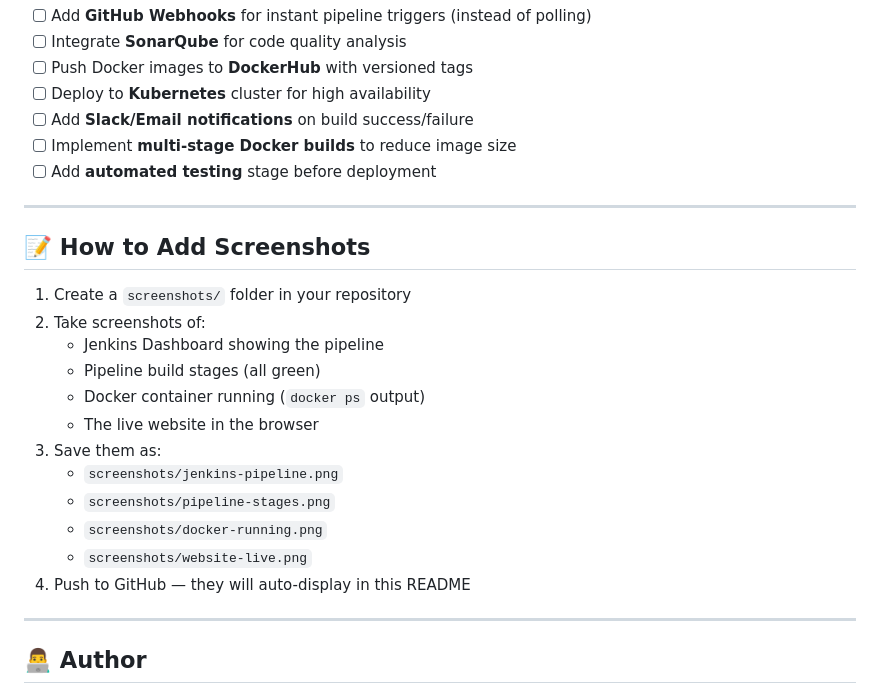
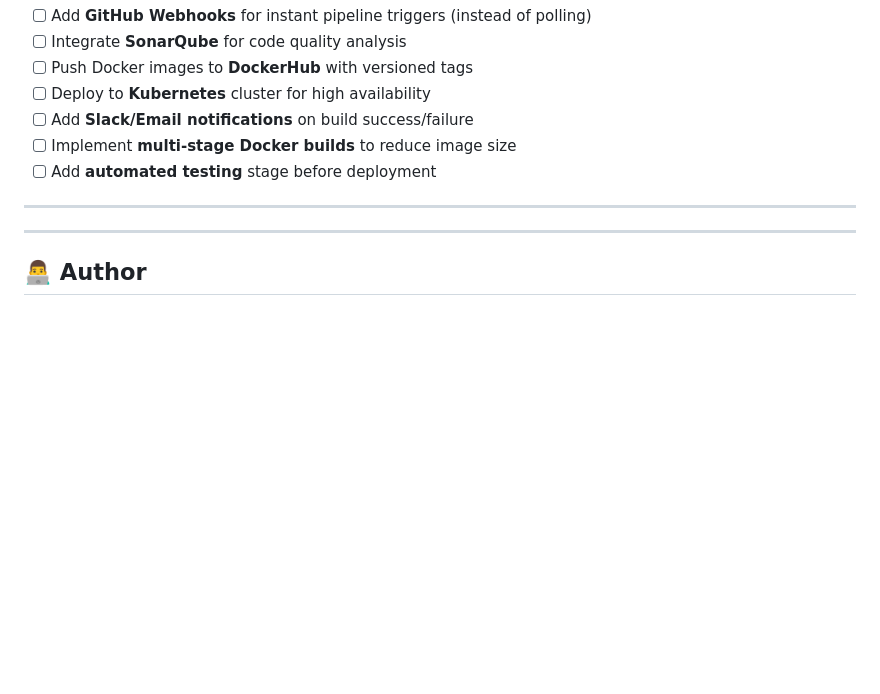
Before and after one commit to tushdarek/jenkis-cicd-docker, a Markdown page: README.md, the part around the change. Drawn GitHub-style; blank space fills up the shorter version.

Commit message:
Remove screenshot addition instructions from README
Removed instructions for adding screenshots to the README.

```diff
--- a/README.md
+++ b/README.md
@@ -375,20 +375,6 @@ Website is live and updated ✅
 
 ---
 
-## 📝 How to Add Screenshots
-
-1. Create a `screenshots/` folder in your repository
-2. Take screenshots of:
-   - Jenkins Dashboard showing the pipeline
-   - Pipeline build stages (all green)
-   - Docker container running (`docker ps` output)
-   - The live website in the browser
-3. Save them as:
-   - `screenshots/jenkins-pipeline.png`
-   - `screenshots/pipeline-stages.png`
-   - `screenshots/docker-running.png`
-   - `screenshots/website-live.png`
-4. Push to GitHub — they will auto-display in this README
 
 ---
 
```
